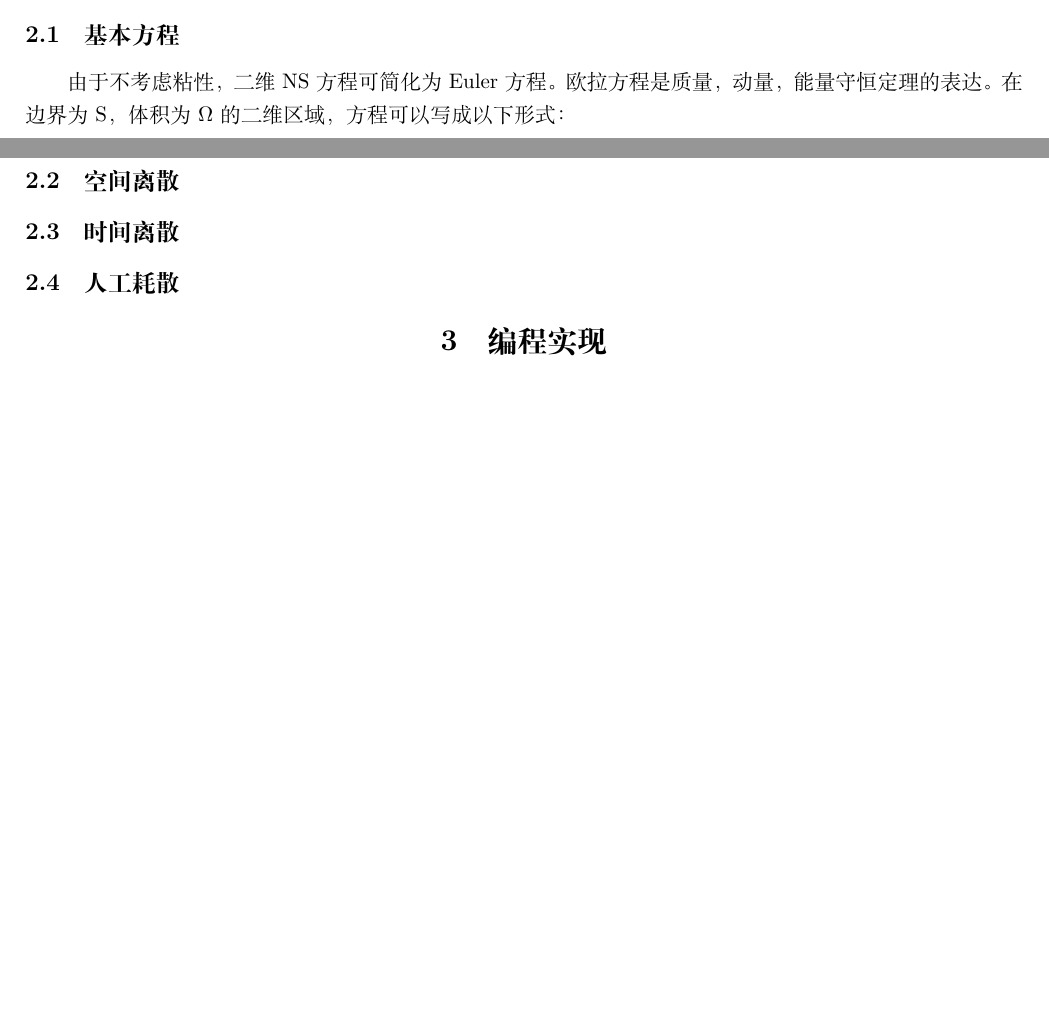
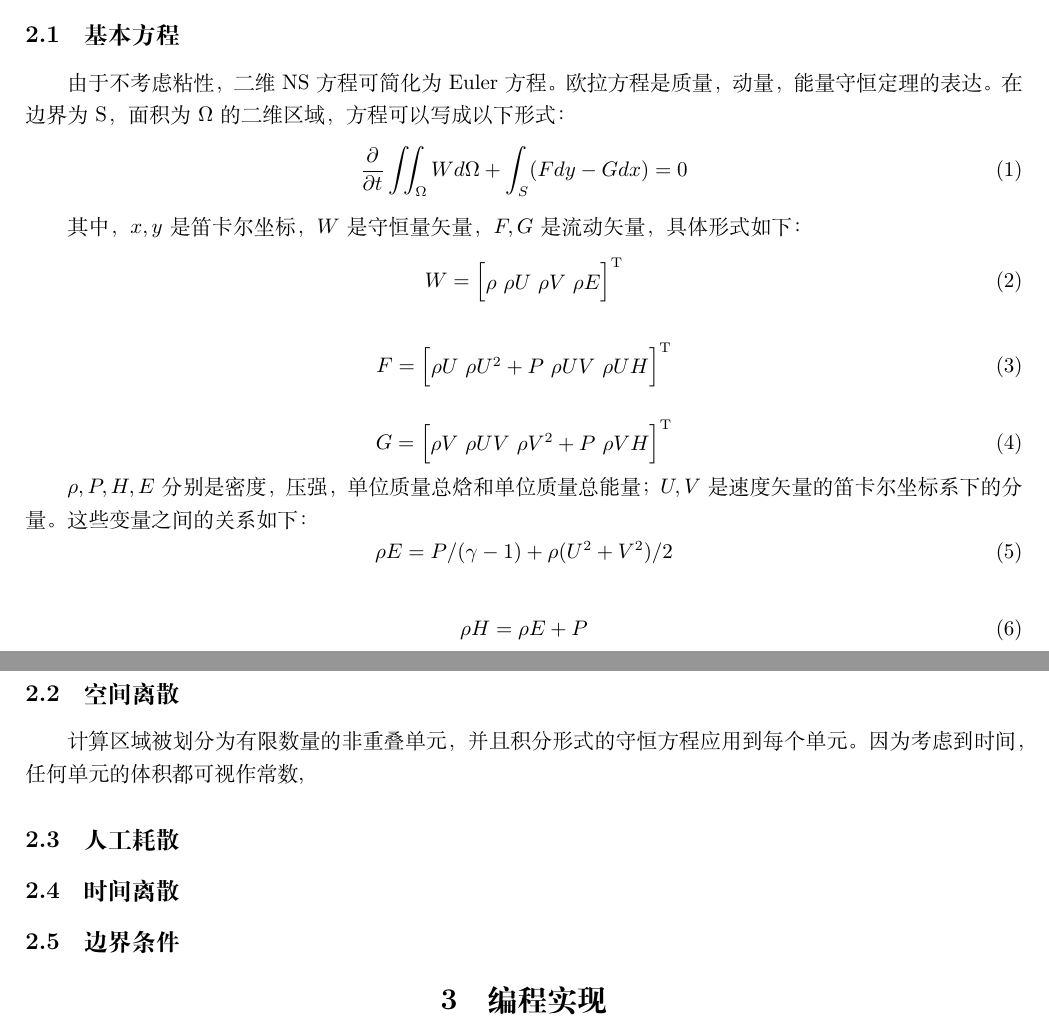
Before and after one commit to cangyu/RandomFlow, a LaTeX document (Computational Aerodynamics/tex/cfd.tex): two parts of pages 3 and 4 of 4, joined at a grey line, cut so that both start at the same text, the shorter picture padded with empty space. Compiled offline with XeLaTeX.

Commit message:
basic formula

```diff
--- a/Computational Aerodynamics/tex/cfd.tex
+++ b/Computational Aerodynamics/tex/cfd.tex
@@ -42,16 +42,41 @@
 本文采用Jameson中心格式来求解二维Euler方程。在空间离散上采用的是有限体积法，时间上采用的是四步显式Runge－Kutta迭代求得最后的定常解。人工耗散项为守恒变量的二阶和四阶差分项。边界条件采用的是无反射边界条件，并采用当地时间步长进行加速收敛。
 
 \subsection{基本方程}
-由于不考虑粘性，二维NS方程可简化为Euler方程。欧拉方程是质量，动量，能量守恒定理的表达。在边界为S，体积为Ω的二维区域，方程可以写成以下形式：
+由于不考虑粘性，二维NS方程可简化为Euler方程。欧拉方程是质量，动量，能量守恒定理的表达。在边界为S，面积为Ω的二维区域，方程可以写成以下形式：
 \begin{equation}
+\frac{\partial}{\partial t} \iint_{\Omega} W d\Omega + \int_{S} (Fdy-Gdx) = 0
+\end{equation}
 
+\indent 其中，$x,y$是笛卡尔坐标，$W$是守恒量矢量，$F,G$是流动矢量，具体形式如下：
+\begin{equation}
+W={\begin{bmatrix} \rho \ \rho U \ \rho V \ \rho E \end{bmatrix}}^\mathrm{T}
+\end{equation}
+
+\begin{equation}
+F={\begin{bmatrix} \rho U \ \rho U^2 + P \ \rho UV \ \rho UH \end{bmatrix}}^\mathrm{T}
+\end{equation}
+
+\begin{equation}
+G={\begin{bmatrix} \rho V \ \rho UV \ \rho V^2 + P \ \rho VH \end{bmatrix}}^\mathrm{T}
+\end{equation}
+
+\indent $\rho,P,H,E$分别是密度，压强，单位质量总焓和单位质量总能量；$U,V$是速度矢量的笛卡尔坐标系下的分量。这些变量之间的关系如下：
+\begin{equation}
+\rho E=P/(\gamma-1)+\rho (U^2+V^2)/2
+\end{equation}
+
+\begin{equation}
+\rho H=\rho E + P
 \end{equation}
 
 \subsection{空间离散}
+计算区域被划分为有限数量的非重叠单元，并且积分形式的守恒方程应用到每个单元。因为考虑到时间，任何单元的体积都可视作常数,
+
+\subsection{人工耗散}
 
 \subsection{时间离散}
 
-\subsection{人工耗散}
+\subsection{边界条件}
 
 \section{编程实现}
 
```
Also changed, not shown: Computational Aerodynamics/tex/cfd.pdf, Computational Aerodynamics/tex/cfd.tex (2 more changed lines), 1 other file.
